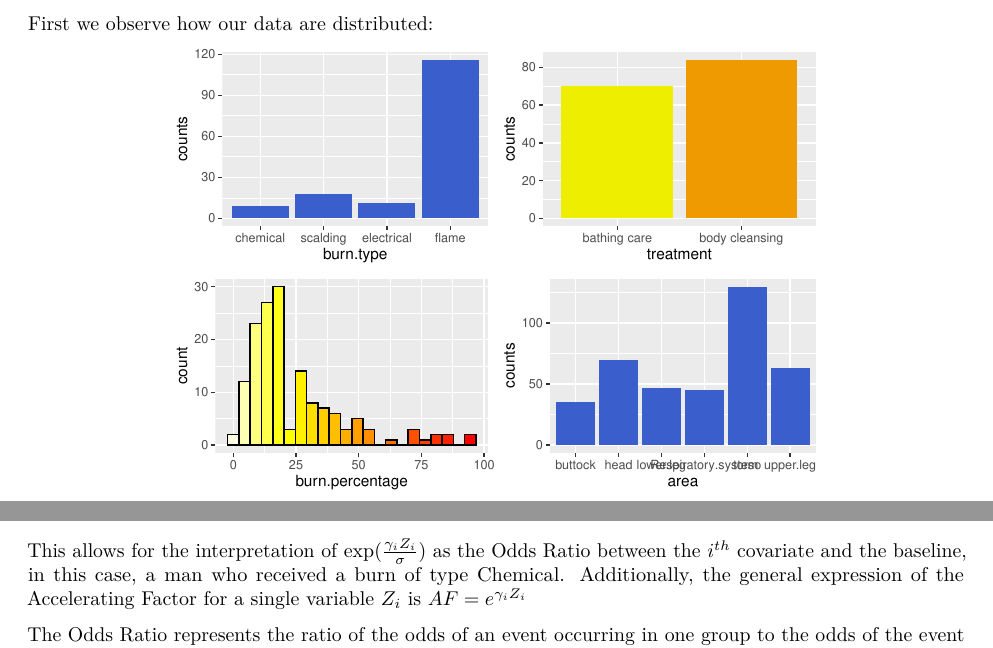
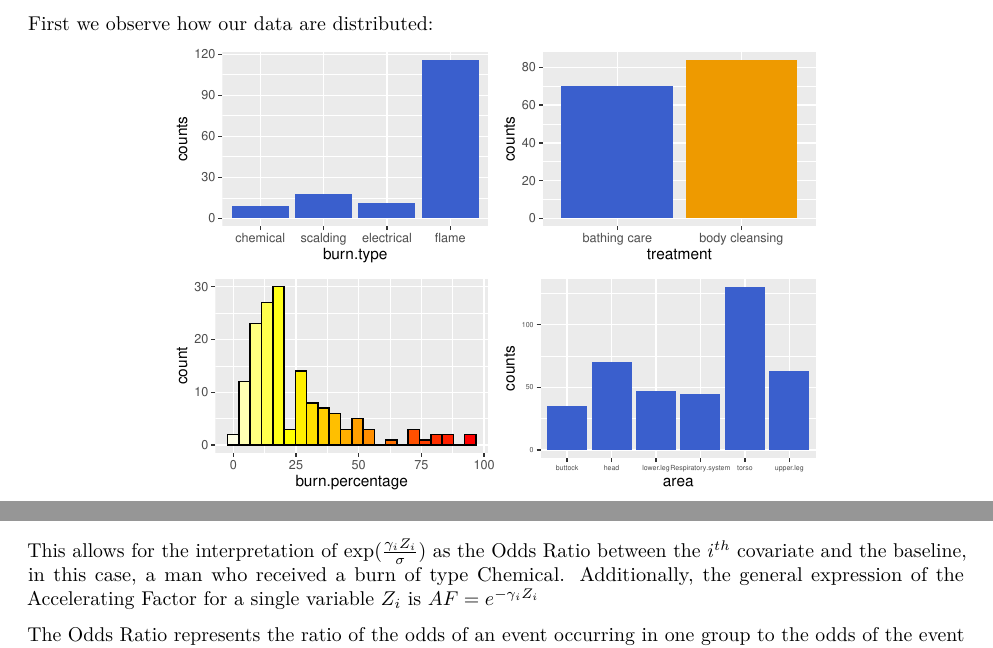
Before and after one commit to lorenzoferrara/Burn-Wound-Therapy-Comparison, an R Markdown document (project_LDA.Rmd): two parts of pages 4 and 9 of 13, joined at a grey line, cut so that both start at the same text. Rendered offline with R 4.5, knitr and Pandoc, then LaTeX, with nearby package versions; some code elsewhere in the file could not run offline.

Commit message:
Final version

````diff
--- a/project_LDA.Rmd
+++ b/project_LDA.Rmd
@@ -193,8 +193,8 @@ plot4 = ggplot(burn, aes(x=burn.percentage)) +
 df5 = data.frame( area = c("head", "buttock", "torso", "upper.leg", "lower.leg", "Respiratory.system"), counts = c(sum(burn$head==1), sum(burn$buttock==1), sum(burn$torso==1), sum(burn$upper.leg==1), sum(burn$lower.leg==1), sum(burn$respiratory.system==1)) )
 
 plot5 = ggplot(df5, aes(x = area, y = counts)) +
-  geom_bar(fill = "royalblue3", stat = "identity") #0073C2FF
-
+  geom_bar(fill = "royalblue3", stat = "identity") + #0073C2FF
+  theme(axis.text  = element_text(size=5))
 
   #geom_text(aes(label = counts), vjust = -0.3)
 
@@ -495,7 +495,7 @@ It is well known that a Log-logistic model can be represented as a proportional
 $$\frac{S(t|Z)}{1-S(t|Z)} = \exp(\frac{\gamma'Z}{\sigma}) \cdot \frac{S(t|Z=0)}{1-S(t|Z=0)}$$
 
 
-This allows for the interpretation of $\exp(\frac{\gamma_i Z_i}{\sigma})$ as the Odds Ratio between the $i^{th}$ covariate and the baseline, in this case, a man who received a burn of type Chemical. Additionally, the general expression of the Accelerating Factor for a single variable $Z_i$ is $AF = e^{\gamma_i Z_i}$
+This allows for the interpretation of $\exp(\frac{\gamma_i Z_i}{\sigma})$ as the Odds Ratio between the $i^{th}$ covariate and the baseline, in this case, a man who received a burn of type Chemical. Additionally, the general expression of the Accelerating Factor for a single variable $Z_i$ is $AF = e^{- \gamma_i Z_i}$
 
 ```{r include=T}
 df = data.frame(gamma = coef(loglog_fit), OR = exp(coef(loglog_fit)/loglog_fit$scale), AFT = exp(-coef(loglog_fit)))[-1,]
````
Also changed, not shown: project_LDA.pdf, project_LDA.Rmd (5 more changed lines), 1 other file.
